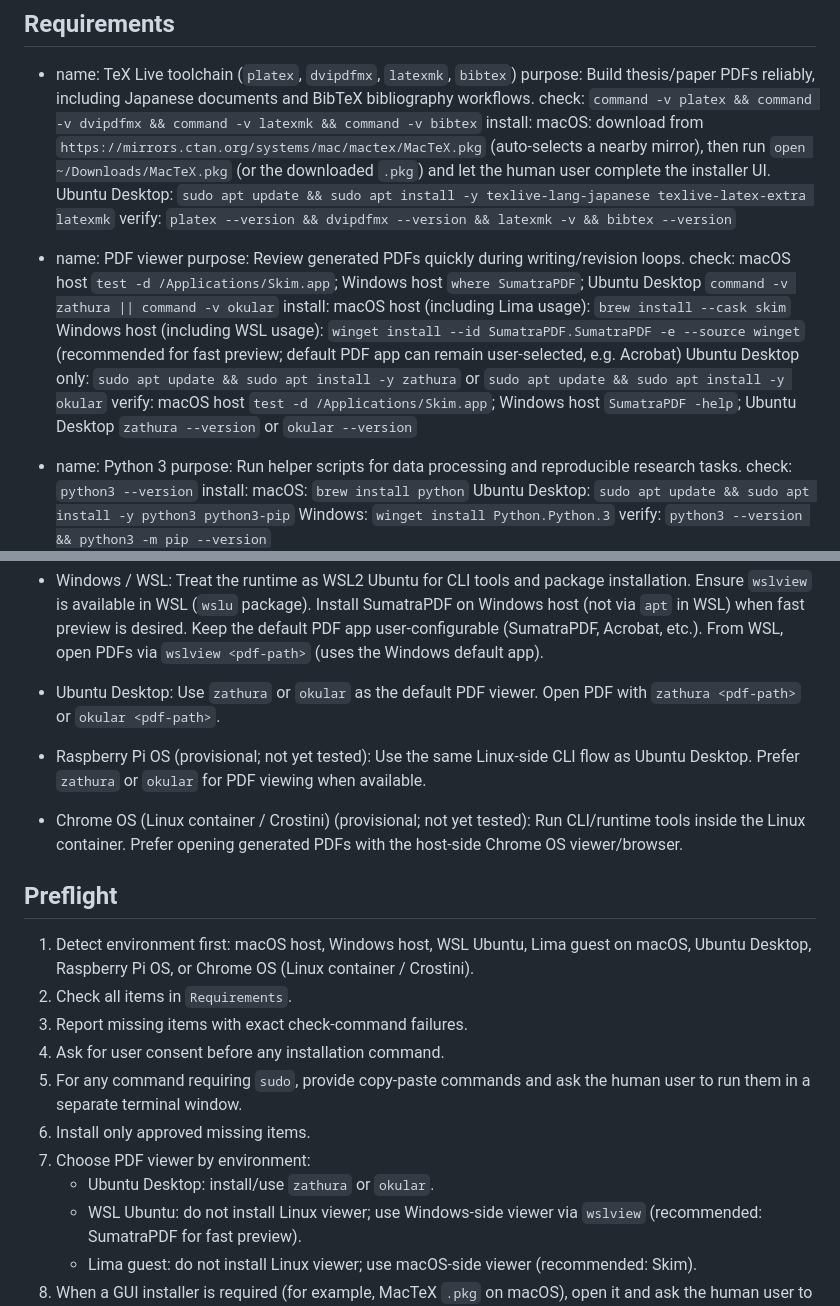
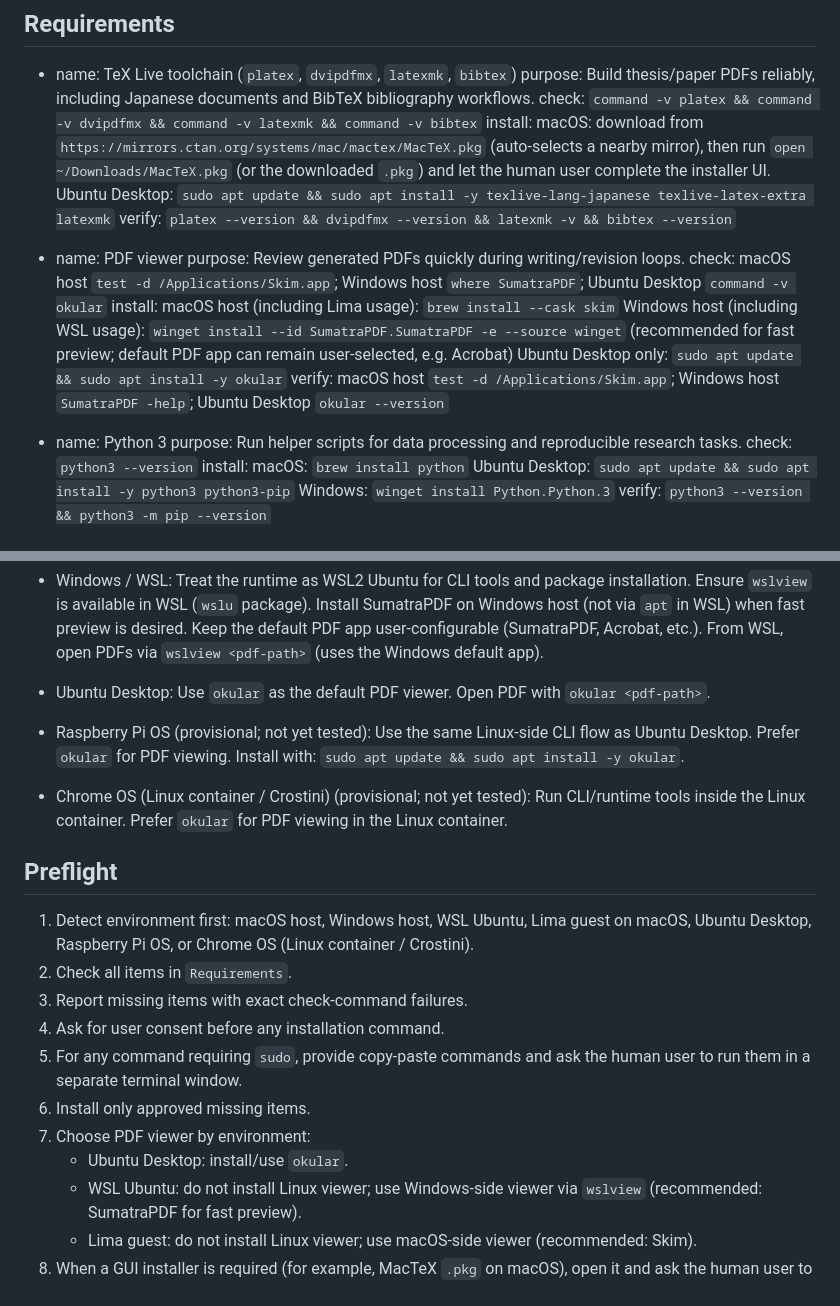
Before and after one commit to ks91/gamer-pat, a Markdown page: AGENT_INSTALL.md, 2 parts joined by grey strips. Drawn GitHub-style.

Commit message:
Standardize Linux PDF viewer guidance on Okular

```diff
--- a/AGENT_INSTALL.md
+++ b/AGENT_INSTALL.md
@@ -23,12 +23,12 @@
 
 - name: PDF viewer
   purpose: Review generated PDFs quickly during writing/revision loops.
-  check: macOS host `test -d /Applications/Skim.app`; Windows host `where SumatraPDF`; Ubuntu Desktop `command -v zathura || command -v okular`
+  check: macOS host `test -d /Applications/Skim.app`; Windows host `where SumatraPDF`; Ubuntu Desktop `command -v okular`
   install:
   macOS host (including Lima usage): `brew install --cask skim`
   Windows host (including WSL usage): `winget install --id SumatraPDF.SumatraPDF -e --source winget` (recommended for fast preview; default PDF app can remain user-selected, e.g. Acrobat)
-  Ubuntu Desktop only: `sudo apt update && sudo apt install -y zathura` or `sudo apt update && sudo apt install -y okular`
-  verify: macOS host `test -d /Applications/Skim.app`; Windows host `SumatraPDF -help`; Ubuntu Desktop `zathura --version` or `okular --version`
+  Ubuntu Desktop only: `sudo apt update && sudo apt install -y okular`
+  verify: macOS host `test -d /Applications/Skim.app`; Windows host `SumatraPDF -help`; Ubuntu Desktop `okular --version`
 
 - name: Python 3
   purpose: Run helper scripts for data processing and reproducible research tasks.
@@ -85,16 +85,17 @@
   From WSL, open PDFs via `wslview <pdf-path>` (uses the Windows default app).
 
 - Ubuntu Desktop:
-  Use `zathura` or `okular` as the default PDF viewer.
-  Open PDF with `zathura <pdf-path>` or `okular <pdf-path>`.
+  Use `okular` as the default PDF viewer.
+  Open PDF with `okular <pdf-path>`.
 
 - Raspberry Pi OS (provisional; not yet tested):
   Use the same Linux-side CLI flow as Ubuntu Desktop.
-  Prefer `zathura` or `okular` for PDF viewing when available.
+  Prefer `okular` for PDF viewing.
+  Install with: `sudo apt update && sudo apt install -y okular`.
 
 - Chrome OS (Linux container / Crostini) (provisional; not yet tested):
   Run CLI/runtime tools inside the Linux container.
-  Prefer opening generated PDFs with the host-side Chrome OS viewer/browser.
+  Prefer `okular` for PDF viewing in the Linux container.
 
 ## Preflight
 
@@ -105,7 +106,7 @@
 5. For any command requiring `sudo`, provide copy-paste commands and ask the human user to run them in a separate terminal window.
 6. Install only approved missing items.
 7. Choose PDF viewer by environment:
-   - Ubuntu Desktop: install/use `zathura` or `okular`.
+   - Ubuntu Desktop: install/use `okular`.
    - WSL Ubuntu: do not install Linux viewer; use Windows-side viewer via `wslview` (recommended: SumatraPDF for fast preview).
    - Lima guest: do not install Linux viewer; use macOS-side viewer (recommended: Skim).
 8. When a GUI installer is required (for example, MacTeX `.pkg` on macOS), open it and ask the human user to complete the installer steps.
```
